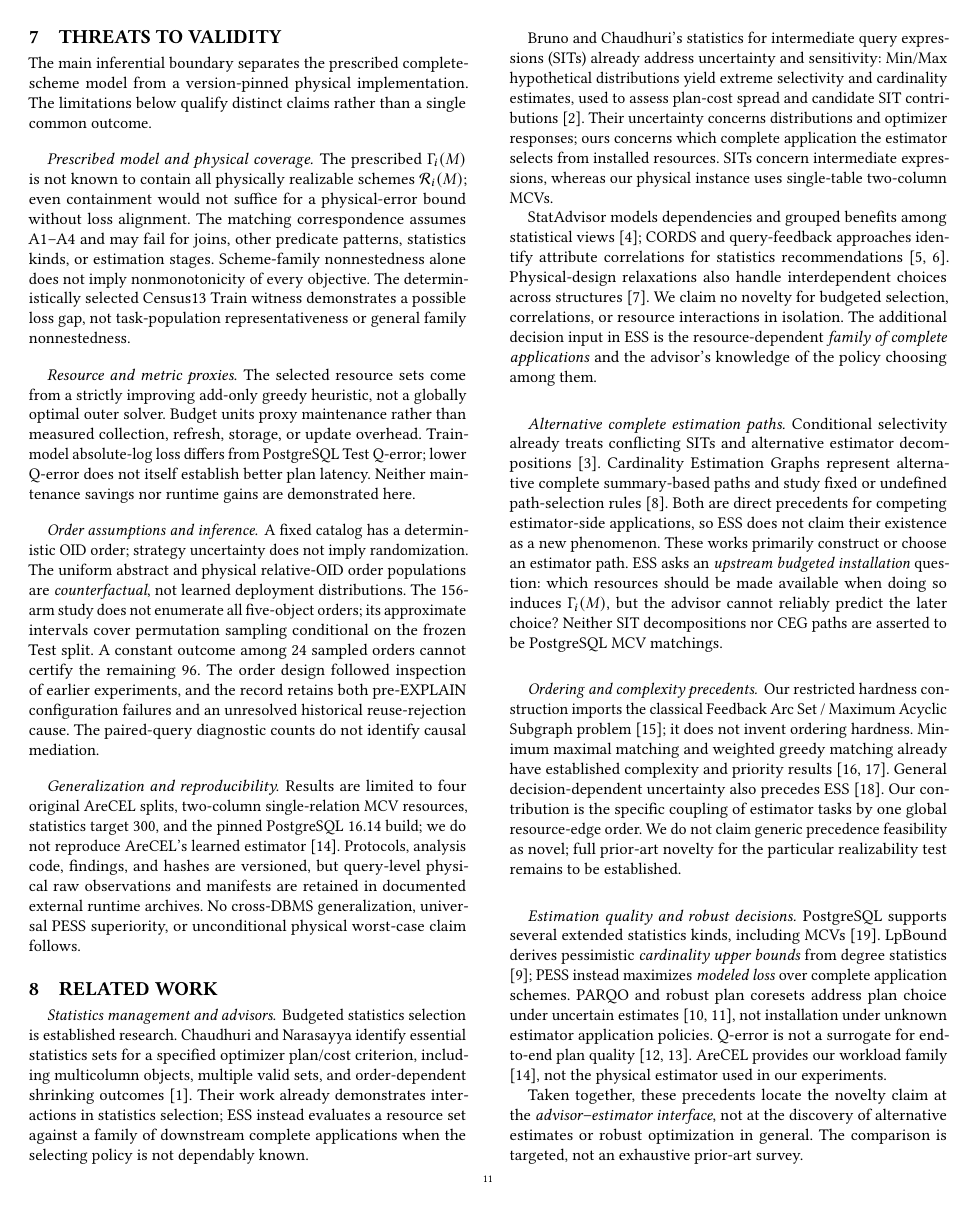
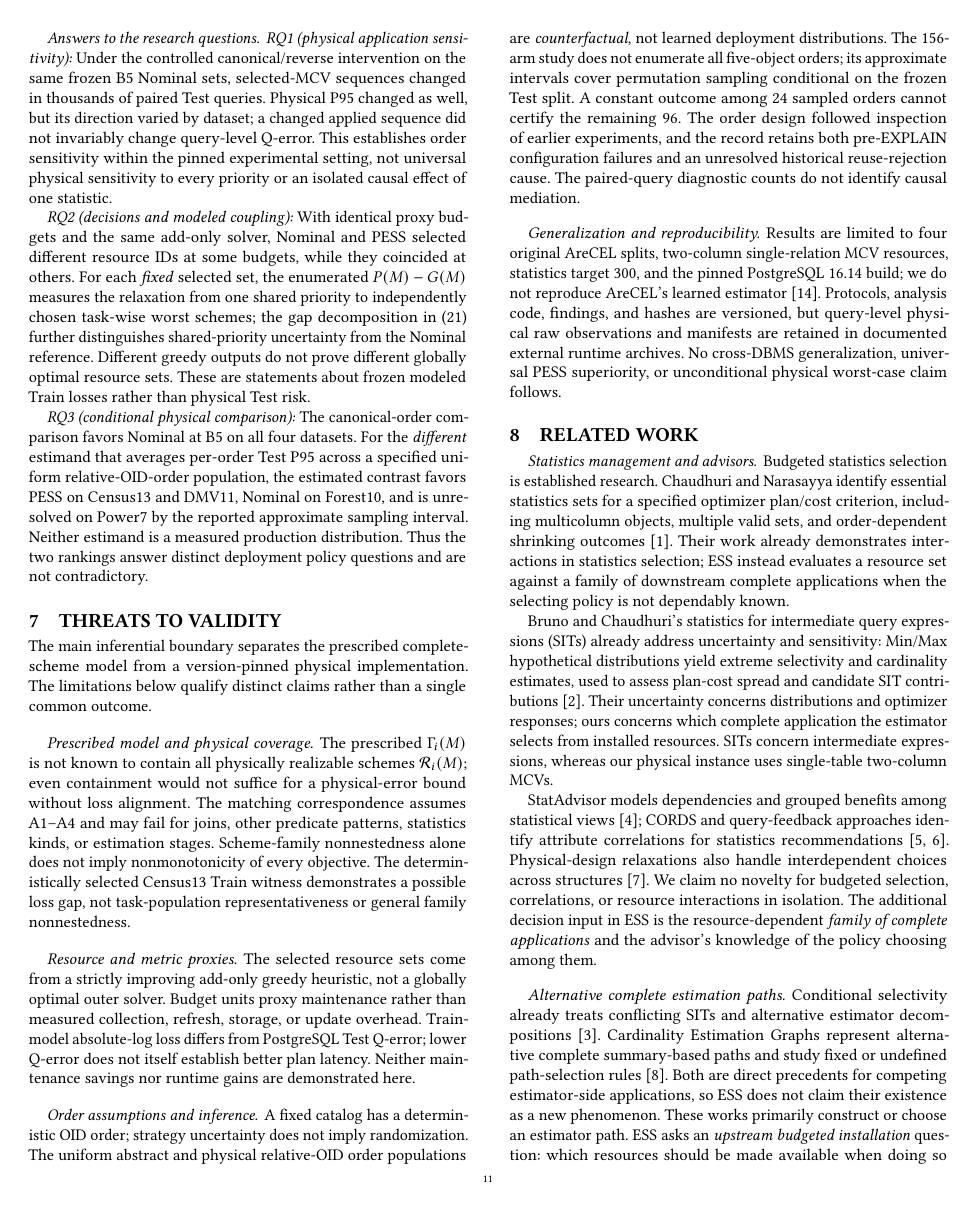
Before and after one commit to 1951123/ess-research, a LaTeX paper (paper/main.tex): page 11 of 12. Compiled offline with pdfLaTeX.

Commit message:
paper: answer RQ1-RQ3 explicitly with evidence and inference limits

```diff
--- a/paper/main.tex
+++ b/paper/main.tex
@@ -1522,6 +1522,45 @@ metrics, splits, and mechanisms preclude
 interpreting agreement of rankings as
 model calibration.
 
+\paragraph{Answers to the research questions.}
+\emph{RQ1 (physical application sensitivity):}
+Under the controlled canonical/reverse intervention on
+the same frozen B5 Nominal sets, selected-MCV sequences
+changed in thousands of paired Test queries. Physical
+P95 changed as well, but its direction varied by
+dataset; a changed applied sequence did not invariably
+change query-level Q-error. This establishes order
+sensitivity within the pinned experimental setting,
+not universal physical sensitivity to every priority
+or an isolated causal effect of one statistic.
+
+\emph{RQ2 (decisions and modeled coupling):}
+With identical proxy budgets and the same add-only
+solver, Nominal and PESS selected different resource
+IDs at some budgets, while they coincided at others.
+For each \emph{fixed} selected set, the enumerated
+$P(M)-G(M)$ measures the relaxation from one shared
+priority to independently chosen task-wise worst
+schemes; the gap decomposition in
+(\ref{eq:gap-decomposition}) further distinguishes
+shared-priority uncertainty from the Nominal
+reference. Different greedy outputs do not prove
+different globally optimal resource sets. These are
+statements about frozen modeled Train losses rather
+than physical Test risk.
+
+\emph{RQ3 (conditional physical comparison):}
+The canonical-order comparison favors Nominal at B5
+on all four datasets. For the \emph{different} estimand
+that averages per-order Test P95 across a specified
+uniform relative-OID-order population, the estimated
+contrast favors PESS on Census13 and DMV11, Nominal
+on Forest10, and is unresolved on Power7 by the
+reported approximate sampling interval. Neither
+estimand is a measured production distribution.
+Thus the two rankings answer distinct deployment
+policy questions and are not contradictory.
+
 \section{Threats to Validity}
 \label{sec:validity}
 The main inferential boundary separates the prescribed
```
